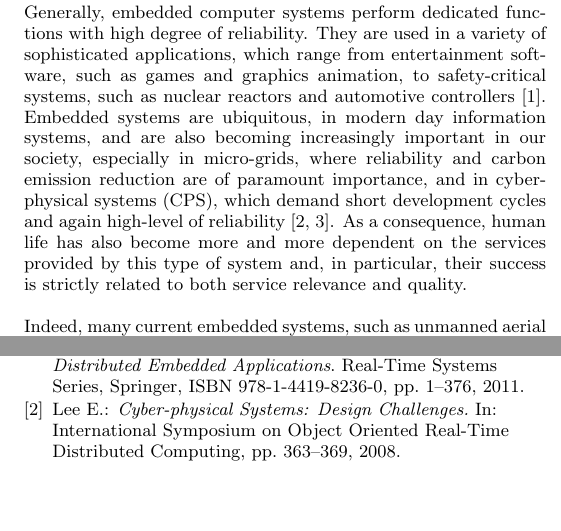
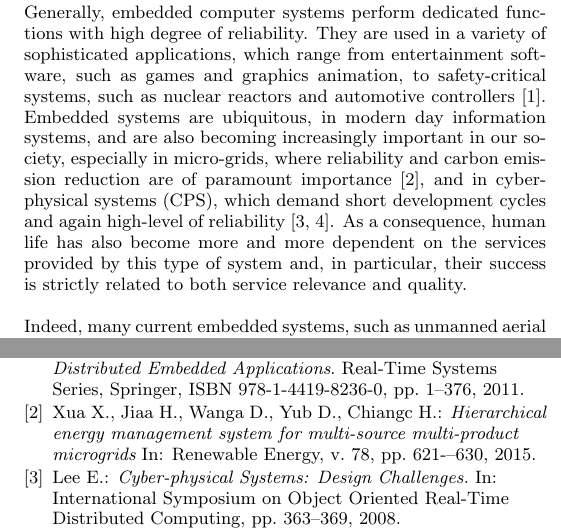
Before and after one commit to lucasccordeiro/sigsoft, a LaTeX paper (paper.tex): two parts of the columns of pages 1 and 3 of 4, joined at a grey line, cut so that both start at the same text, the shorter picture padded with empty space. Compiled offline with pdfLaTeX.

Commit message:
include new reference

```diff
--- a/paper.tex
+++ b/paper.tex
@@ -79,7 +79,7 @@ The dependency on the correct functioning of embedded systems is rapidly growing
 \section{Introduction}
 %--------------------------------------
 
-Generally, embedded computer systems perform dedicated functions with high degree of reliability. They are used in a variety of sophisticated applications, which range from entertainment software, such as games and graphics animation, to safety-critical systems, such as nuclear reactors and automotive controllers~\cite{Kopetz11}. Embedded systems are ubiquitous, in modern day information systems, and are also becoming increasingly important in our society, especially in micro-grids, where reliability and carbon emission reduction are of paramount importance, and in cyber-physical systems (CPS), which demand short development cycles and again high-level of reliability~\cite{leeCPS,leeCPS2}. As a consequence, human life has also become more and more dependent on the services provided by this type of system and, in particular, their success is strictly related to both service relevance and quality.
+Generally, embedded computer systems perform dedicated functions with high degree of reliability. They are used in a variety of sophisticated applications, which range from entertainment software, such as games and graphics animation, to safety-critical systems, such as nuclear reactors and automotive controllers~\cite{Kopetz11}. Embedded systems are ubiquitous, in modern day information systems, and are also becoming increasingly important in our society, especially in micro-grids, where reliability and carbon emission reduction are of paramount importance~\cite{xu15}, and in cyber-physical systems (CPS), which demand short development cycles and again high-level of reliability~\cite{leeCPS,leeCPS2}. As a consequence, human life has also become more and more dependent on the services provided by this type of system and, in particular, their success is strictly related to both service relevance and quality.
 
 Indeed, many current embedded systems, such as unmanned aerial vehicles (UAVs) and medical monitoring systems~\cite{Cordeiro09}, become interesting solutions only if they can reliably perform their target tasks. For instance, UAVs are a trend on military missions, due to the absence of pilots; however, an incorrect plan execution may also cost human-lives, which is unacceptable. In addition, wrong disease diagnosis or condition-evaluation reports have the potential to compromise patients' health, with serious consequences.
 
@@ -178,6 +178,11 @@ This research was supported by CNPq $475647$/$2013$-$0$ grant.
 H.~Kopetz:
 \newblock {\em Real-Time Systems - Design Principles for Distributed Embedded Applications}.
 \newblock Real-Time Systems Series, Springer, ISBN 978-1-4419-8236-0, pp. 1--376, 2011.
+
+\bibitem{xu15}
+Xua X., Jiaa H., Wanga D., Yub D., Chiangc H.:
+\newblock {\em Hierarchical energy management system for multi-source multi-product microgrids}
+\newblock In: Renewable Energy, v. 78, pp. 621-–630, 2015.
 
 \bibitem{leeCPS}
 Lee E.:
```
